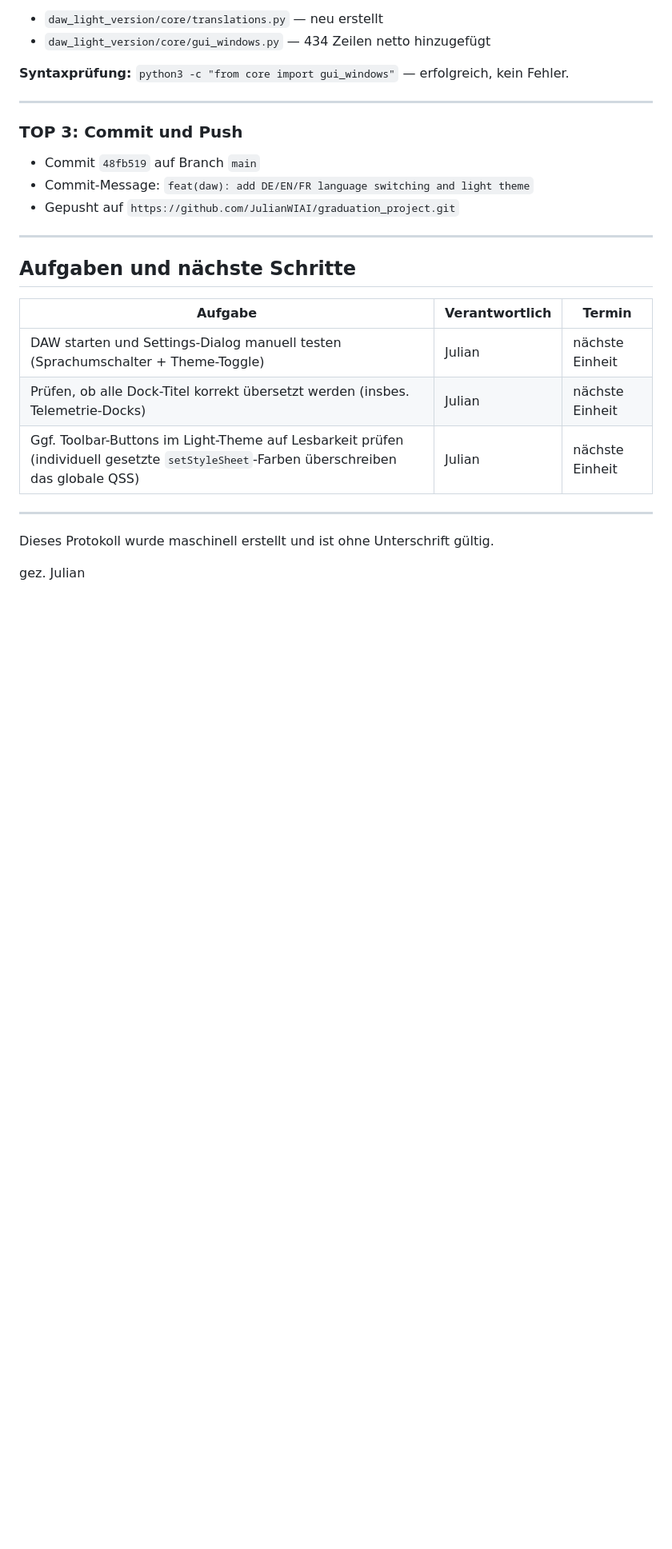
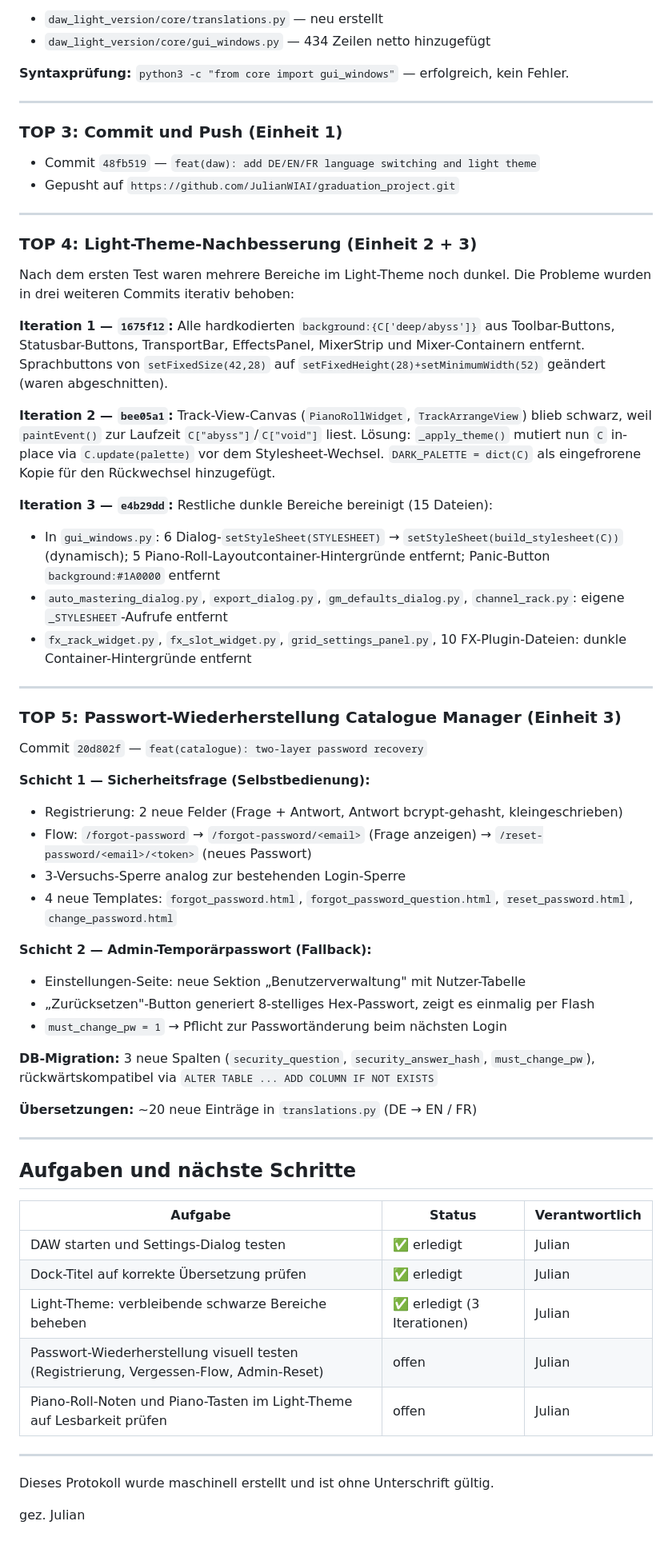
Before and after one commit to JulianWIAI/graduation_project, a Markdown page: Protokolle/Protokoll_2026-10-26_Julian.md, the part around one of its changes. Shown at 80% size. Rendered like a GitHub page; blank space fills up the shorter version.

Commit message:
docs(protokolle): expand Julian's 26.10.2026 protocol to cover full day
Added TOP 4 (light-theme iterations 1-3, commits 1675f12/bee05a1/e4b29dd)
and TOP 5 (two-layer password recovery, commit 20d802f). Updated agenda,
time range, and next-steps table with completion status.

Co-Authored-By: Claude Sonnet 4.6 <noreply@anthropic.com>

```diff
--- a/Protokolle/Protokoll_2026-10-26_Julian.md
+++ b/Protokolle/Protokoll_2026-10-26_Julian.md
@@ -77,21 +79,58 @@
 
 ---
 
-### TOP 3: Commit und Push
+### TOP 3: Commit und Push (Einheit 1)
 
-- Commit `48fb519` auf Branch `main`
-- Commit-Message: `feat(daw): add DE/EN/FR language switching and light theme`
+- Commit `48fb519` — `feat(daw): add DE/EN/FR language switching and light theme`
 - Gepusht auf `https://github.com/JulianWIAI/graduation_project.git`
+
+---
+
+### TOP 4: Light-Theme-Nachbesserung (Einheit 2 + 3)
+
+Nach dem ersten Test waren mehrere Bereiche im Light-Theme noch dunkel. Die Probleme wurden in drei weiteren Commits iterativ behoben:
+
+**Iteration 1 — `1675f12`:** Alle hardkodierten `background:{C['deep/abyss']}` aus Toolbar-Buttons, Statusbar-Buttons, TransportBar, EffectsPanel, MixerStrip und Mixer-Containern entfernt. Sprachbuttons von `setFixedSize(42,28)` auf `setFixedHeight(28)+setMinimumWidth(52)` geändert (waren abgeschnitten).
+
+**Iteration 2 — `bee05a1`:** Track-View-Canvas (`PianoRollWidget`, `TrackArrangeView`) blieb schwarz, weil `paintEvent()` zur Laufzeit `C["abyss"]`/`C["void"]` liest. Lösung: `_apply_theme()` mutiert nun `C` in-place via `C.update(palette)` vor dem Stylesheet-Wechsel. `DARK_PALETTE = dict(C)` als eingefrorene Kopie für den Rückwechsel hinzugefügt.
+
+**Iteration 3 — `e4b29dd`:** Restliche dunkle Bereiche bereinigt (15 Dateien):
+- In `gui_windows.py`: 6 Dialog-`setStyleSheet(STYLESHEET)` → `setStyleSheet(build_stylesheet(C))` (dynamisch); 5 Piano-Roll-Layoutcontainer-Hintergründe entfernt; Panic-Button `background:#1A0000` entfernt
+- `auto_mastering_dialog.py`, `export_dialog.py`, `gm_defaults_dialog.py`, `channel_rack.py`: eigene `_STYLESHEET`-Aufrufe entfernt
+- `fx_rack_widget.py`, `fx_slot_widget.py`, `grid_settings_panel.py`, 10 FX-Plugin-Dateien: dunkle Container-Hintergründe entfernt
+
+---
+
+### TOP 5: Passwort-Wiederherstellung Catalogue Manager (Einheit 3)
+
+Commit `20d802f` — `feat(catalogue): two-layer password recovery`
+
+**Schicht 1 — Sicherheitsfrage (Selbstbedienung):**
+- Registrierung: 2 neue Felder (Frage + Antwort, Antwort bcrypt-gehasht, kleingeschrieben)
+- Flow: `/forgot-password` → `/forgot-password/<email>` (Frage anzeigen) → `/reset-password/<email>/<token>` (neues Passwort)
+- 3-Versuchs-Sperre analog zur bestehenden Login-Sperre
+- 4 neue Templates: `forgot_password.html`, `forgot_password_question.html`, `reset_password.html`, `change_password.html`
+
+**Schicht 2 — Admin-Temporärpasswort (Fallback):**
+- Einstellungen-Seite: neue Sektion „Benutzerverwaltung" mit Nutzer-Tabelle
+- „Zurücksetzen"-Button generiert 8-stelliges Hex-Passwort, zeigt es einmalig per Flash
+- `must_change_pw = 1` → Pflicht zur Passwortänderung beim nächsten Login
+
+**DB-Migration:** 3 neue Spalten (`security_question`, `security_answer_hash`, `must_change_pw`), rückwärtskompatibel via `ALTER TABLE ... ADD COLUMN IF NOT EXISTS`
+
+**Übersetzungen:** ~20 neue Einträge in `translations.py` (DE → EN / FR)
 
 ---
 
 ## Aufgaben und nächste Schritte
 
-| Aufgabe | Verantwortlich | Termin |
+| Aufgabe | Status | Verantwortlich |
 |---|---|---|
-| DAW starten und Settings-Dialog manuell testen (Sprachumschalter + Theme-Toggle) | Julian | nächste Einheit |
-| Prüfen, ob alle Dock-Titel korrekt übersetzt werden (insbes. Telemetrie-Docks) | Julian | nächste Einheit |
-| Ggf. Toolbar-Buttons im Light-Theme auf Lesbarkeit prüfen (individuell gesetzte `setStyleSheet`-Farben überschreiben das globale QSS) | Julian | nächste Einheit |
+| DAW starten und Settings-Dialog testen | ✅ erledigt | Julian |
+| Dock-Titel auf korrekte Übersetzung prüfen | ✅ erledigt | Julian |
+| Light-Theme: verbleibende schwarze Bereiche beheben | ✅ erledigt (3 Iterationen) | Julian |
+| Passwort-Wiederherstellung visuell testen (Registrierung, Vergessen-Flow, Admin-Reset) | offen | Julian |
+| Piano-Roll-Noten und Piano-Tasten im Light-Theme auf Lesbarkeit prüfen | offen | Julian |
 
 ---
 
```
Also changed, not shown: other parts of Protokolle/Protokoll_2026-10-26_Julian.md (+5 -3 lines).
